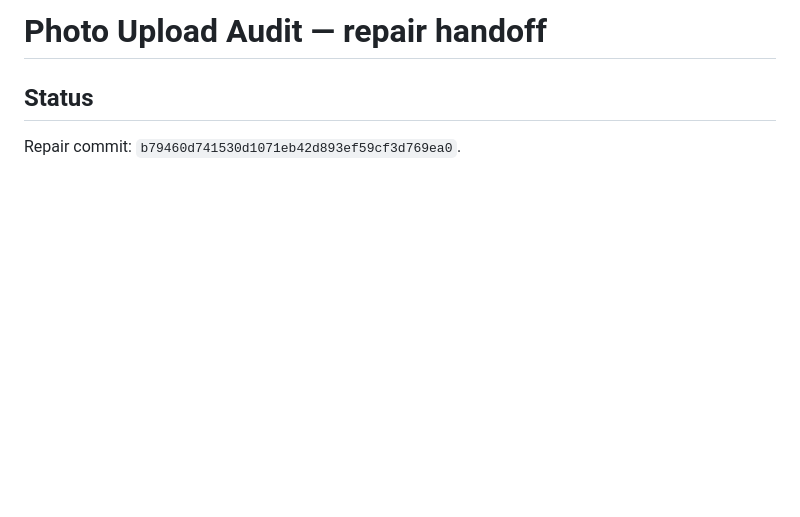
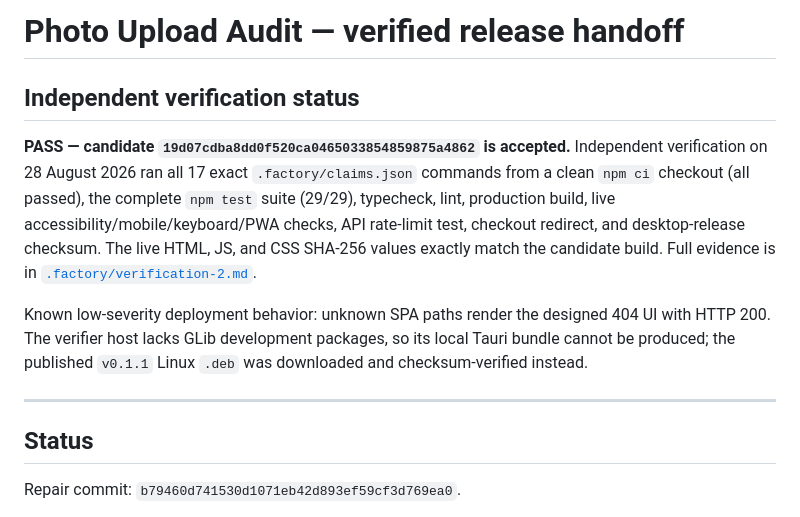
Before and after one commit to B-Divyesh/sf-photo-upload-audit, a Markdown page: .factory/handoff.md, the part around the change. Drawn GitHub-style; blank space fills up the shorter version.

Commit message:
docs: add independent verification report

```diff
--- a/.factory/handoff.md
+++ b/.factory/handoff.md
@@ -1,4 +1,12 @@
-# Photo Upload Audit — repair handoff
+# Photo Upload Audit — verified release handoff
+
+## Independent verification status
+
+**PASS — candidate `19d07cdba8dd0f520ca0465033854859875a4862` is accepted.** Independent verification on 28 August 2026 ran all 17 exact `.factory/claims.json` commands from a clean `npm ci` checkout (all passed), the complete `npm test` suite (29/29), typecheck, lint, production build, live accessibility/mobile/keyboard/PWA checks, API rate-limit test, checkout redirect, and desktop-release checksum. The live HTML, JS, and CSS SHA-256 values exactly match the candidate build. Full evidence is in [`.factory/verification-2.md`](verification-2.md).
+
+Known low-severity deployment behavior: unknown SPA paths render the designed 404 UI with HTTP 200. The verifier host lacks GLib development packages, so its local Tauri bundle cannot be produced; the published `v0.1.1` Linux `.deb` was downloaded and checksum-verified instead.
+
+---
 
 ## Status
 
```
Also changed, not shown: .factory/verification-2.md (added, +69 -0 lines).
